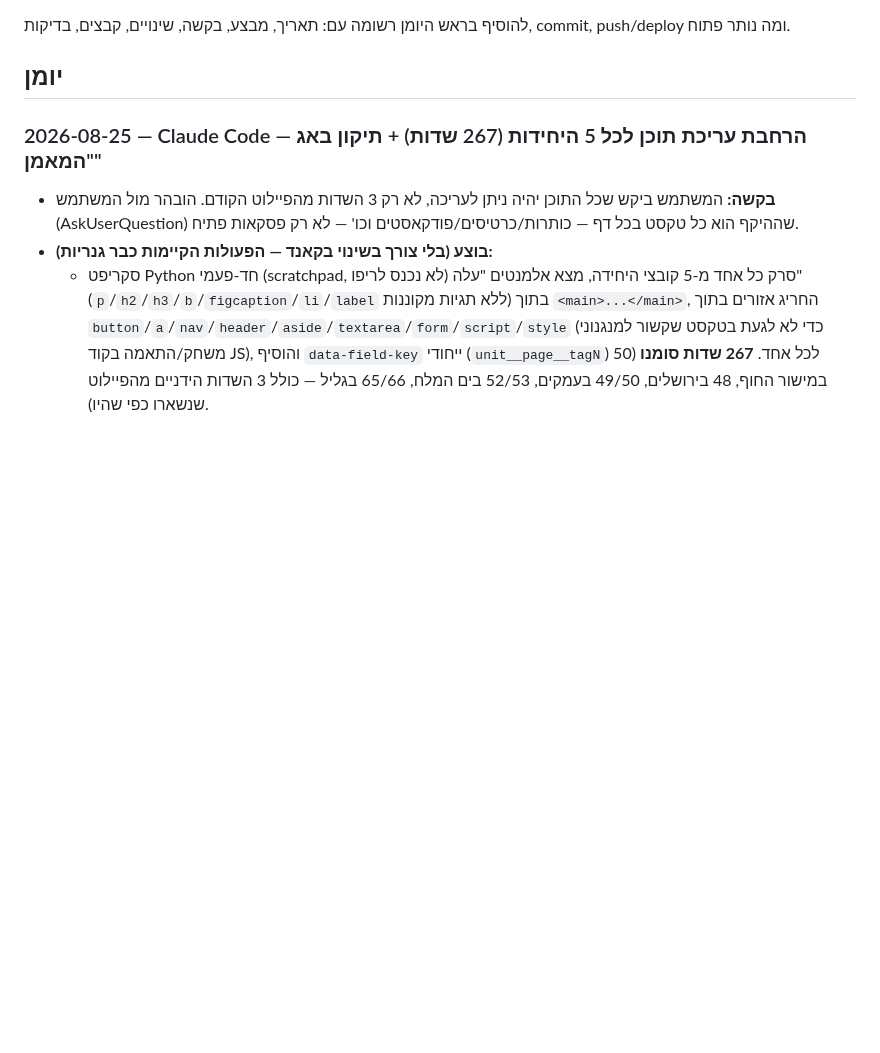
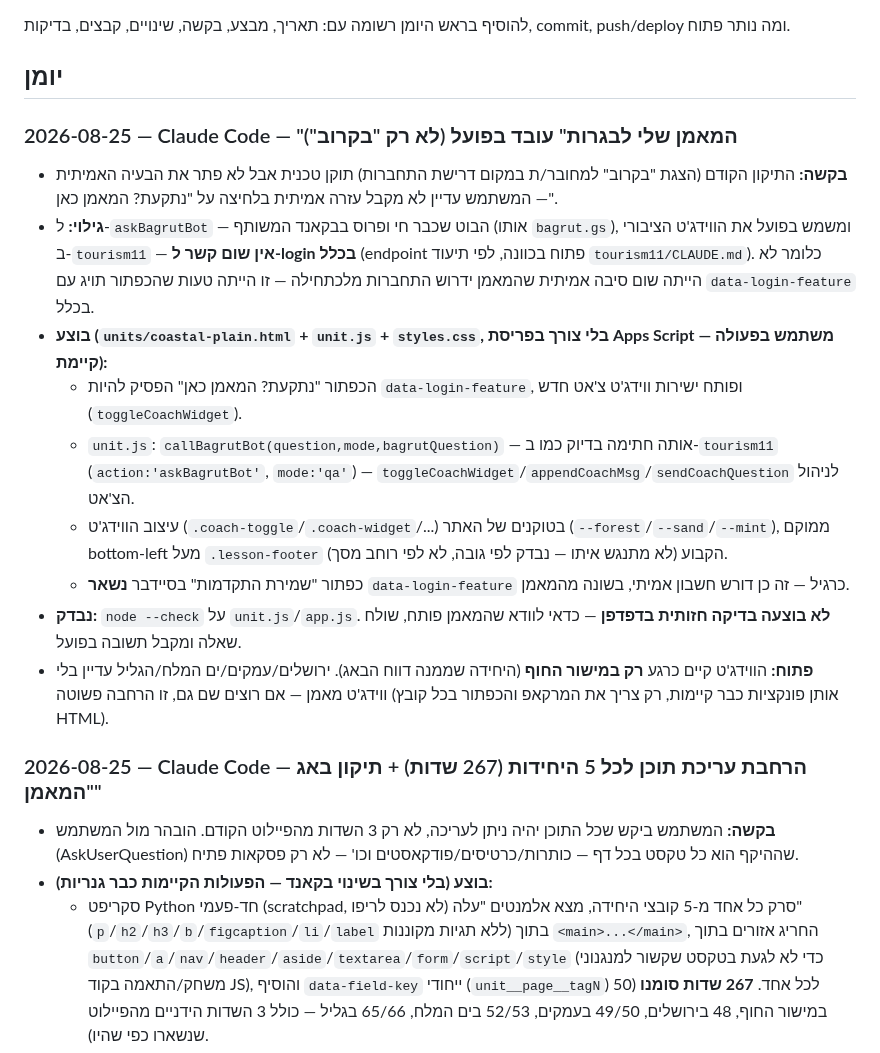
Before and after one commit to nisan1234-afk/tourism-bagrut-v2, a Markdown page: AI_WORKLOG.md, the part around the change. Rendered like a GitHub page; blank space fills up the shorter version.

Commit message:
תיעוד: המאמן במישור החוף מחובר לבוט אמיתי

```diff
--- a/AI_WORKLOG.md
+++ b/AI_WORKLOG.md
@@ -17,6 +17,35 @@
 להוסיף בראש היומן רשומה עם: תאריך, מבצע, בקשה, שינויים, קבצים, בדיקות, commit, push/deploy ומה נותר פתוח.
 
 ## יומן
+
+### 2026-08-25 — Claude Code — "המאמן שלי לבגרות" עובד בפועל (לא רק "בקרוב")
+
+- **בקשה:** התיקון הקודם (הצגת "בקרוב" למחובר/ת במקום דרישת התחברות)
+  תוקן טכנית אבל לא פתר את הבעיה האמיתית — המשתמש עדיין לא מקבל עזרה
+  אמיתית בלחיצה על "נתקעת? המאמן כאן".
+- **גילוי:** ל-`askBagrutBot` — הבוט שכבר חי ופרוס בבקאנד המשותף (אותו
+  `bagrut.gs`), ומשמש בפועל את הווידג'ט הציבורי ב-`tourism11` — **אין שום
+  קשר ל-login בכלל** (endpoint פתוח בכוונה, לפי תיעוד `tourism11/CLAUDE.md`).
+  כלומר לא הייתה שום סיבה אמיתית שהמאמן ידרוש התחברות מלכתחילה — זו הייתה
+  טעות שהכפתור תויג עם `data-login-feature` בכלל.
+- **בוצע (`units/coastal-plain.html` + `unit.js` + `styles.css`, בלי צורך
+  בפריסת Apps Script — משתמש בפעולה קיימת):**
+  - הכפתור "נתקעת? המאמן כאן" הפסיק להיות `data-login-feature`, ופותח
+    ישירות ווידג'ט צ'אט חדש (`toggleCoachWidget`).
+  - `unit.js`: `callBagrutBot(question,mode,bagrutQuestion)` — אותה חתימה
+    בדיוק כמו ב-`tourism11` (`action:'askBagrutBot'`, `mode:'qa'`) —
+    `toggleCoachWidget`/`appendCoachMsg`/`sendCoachQuestion` לניהול הצ'אט.
+  - עיצוב הווידג'ט (`.coach-toggle`/`.coach-widget`/...) בטוקנים של האתר
+    (`--forest`/`--sand`/`--mint`), ממוקם bottom-left מעל `.lesson-footer`
+    הקבוע (לא מתנגש איתו — נבדק לפי גובה, לא לפי רוחב מסך).
+  - כפתור "שמירת התקדמות" בסיידבר **נשאר** `data-login-feature` כרגיל —
+    זה כן דורש חשבון אמיתי, בשונה מהמאמן.
+- **נבדק:** `node --check` על `unit.js`/`app.js`. **לא בוצעה בדיקה חזותית
+  בדפדפן** — כדאי לוודא שהמאמן פותח, שולח שאלה ומקבל תשובה בפועל.
+- **פתוח:** הווידג'ט קיים כרגע **רק במישור החוף** (היחידה שממנה דווח
+  הבאג). ירושלים/עמקים/ים המלח/הגליל עדיין בלי ווידג'ט מאמן — אם רוצים
+  שם גם, זו הרחבה פשוטה (אותן פונקציות כבר קיימות, רק צריך את המרקאפ
+  והכפתור בכל קובץ HTML).
 
 ### 2026-08-25 — Claude Code — הרחבת עריכת תוכן לכל 5 היחידות (267 שדות) + תיקון באג "המאמן"
 
```
